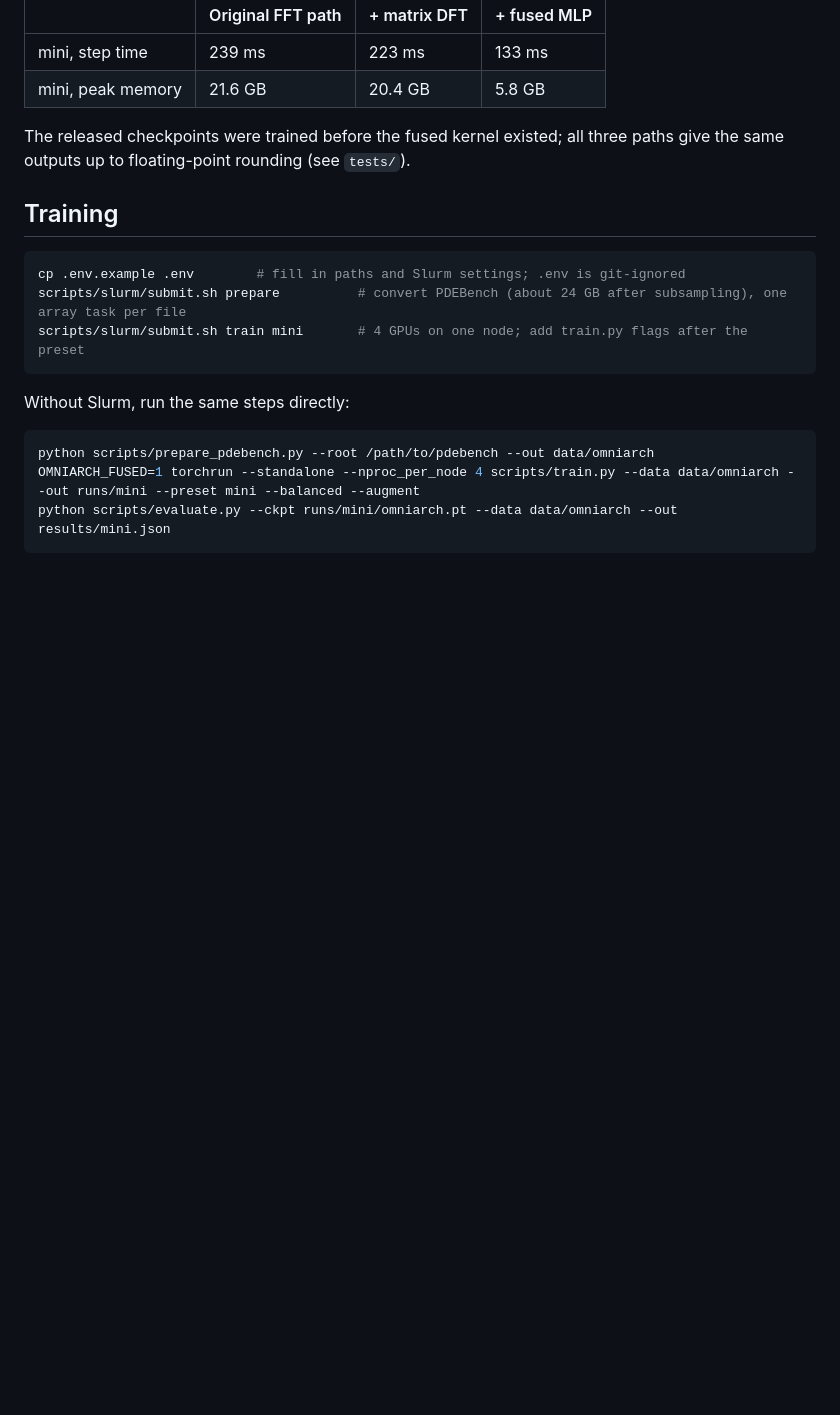
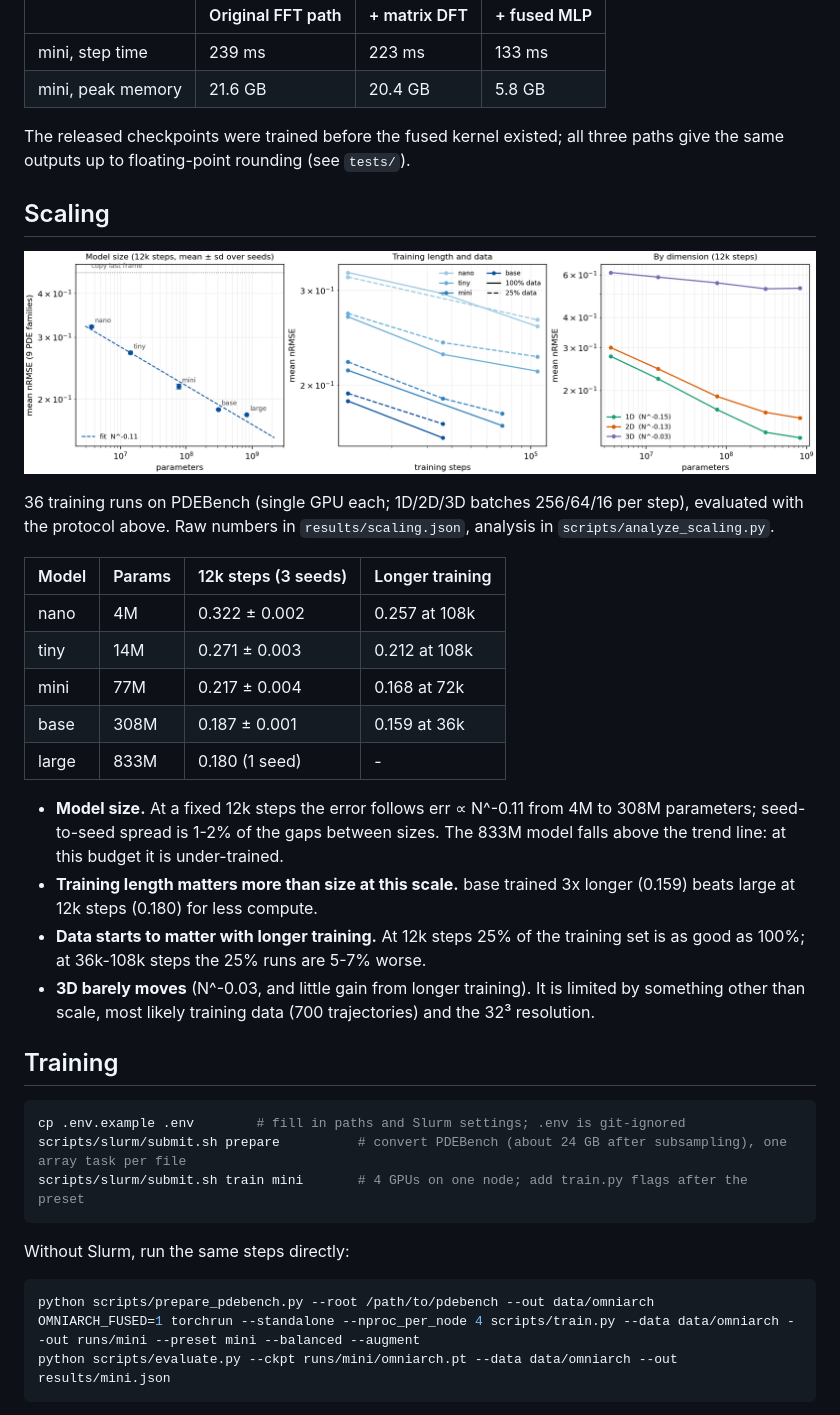
Before and after one commit to Tarpelite/omniarch_pt, a Markdown page: README.md, the part around the change. Drawn GitHub-style; pictures changed too: docs/scaling.png (added); blank space fills up the shorter version.

````diff
--- a/README.md
+++ b/README.md
@@ -116,6 +116,25 @@ Training: the decoder's point-wise MLP is memory-bound. `omniarch/fused_mlp.py`
 
 The released checkpoints were trained before the fused kernel existed; all three paths give the same outputs up to floating-point rounding (see `tests/`).
 
+## Scaling
+
+![scaling](docs/scaling.png)
+
+36 training runs on PDEBench (single GPU each; 1D/2D/3D batches 256/64/16 per step), evaluated with the protocol above. Raw numbers in `results/scaling.json`, analysis in `scripts/analyze_scaling.py`.
+
+| Model | Params | 12k steps (3 seeds) | Longer training |
+|---|---|---|---|
+| nano | 4M | 0.322 ± 0.002 | 0.257 at 108k |
+| tiny | 14M | 0.271 ± 0.003 | 0.212 at 108k |
+| mini | 77M | 0.217 ± 0.004 | 0.168 at 72k |
+| base | 308M | 0.187 ± 0.001 | 0.159 at 36k |
+| large | 833M | 0.180 (1 seed) | - |
+
+- **Model size.** At a fixed 12k steps the error follows err ∝ N^-0.11 from 4M to 308M parameters; seed-to-seed spread is 1-2% of the gaps between sizes. The 833M model falls above the trend line: at this budget it is under-trained.
+- **Training length matters more than size at this scale.** base trained 3x longer (0.159) beats large at 12k steps (0.180) for less compute.
+- **Data starts to matter with longer training.** At 12k steps 25% of the training set is as good as 100%; at 36k-108k steps the 25% runs are 5-7% worse.
+- **3D barely moves** (N^-0.03, and little gain from longer training). It is limited by something other than scale, most likely training data (700 trajectories) and the 32³ resolution.
+
 ## Training
 
 ```bash
````
Also changed, not shown: 7 other files.
